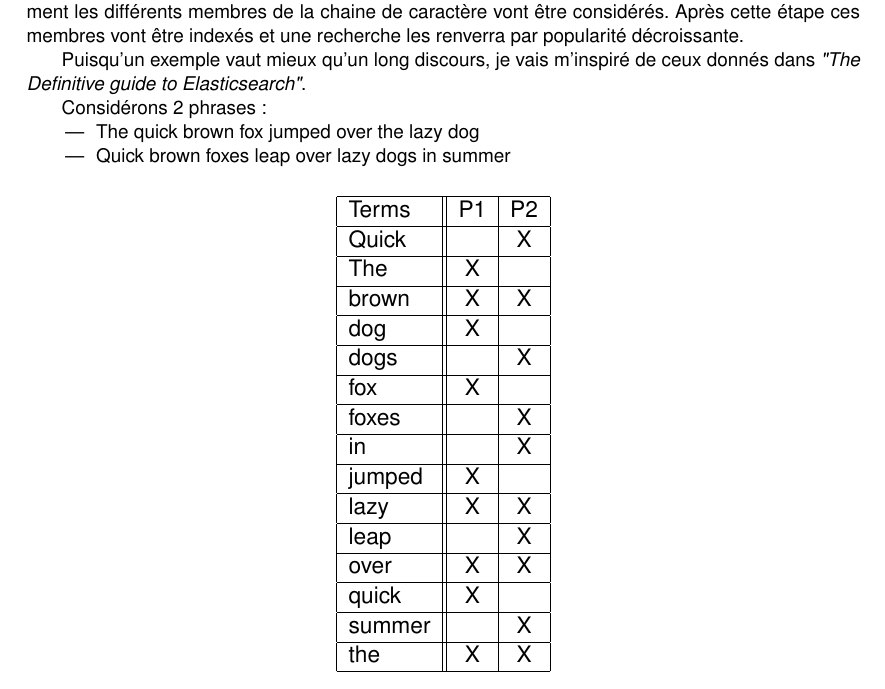
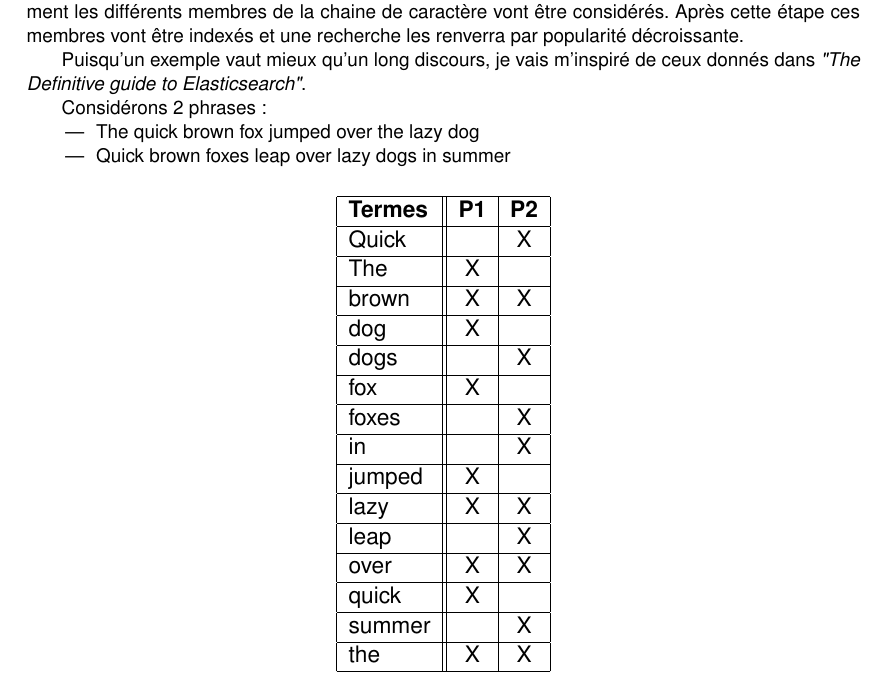
Before and after one commit to Neodiablow/rapport-ciril, a LaTeX document (rapport/rapport.tex, which reads rapport/elasticsearch.tex): part of page 37 of 58, cut so that both start at the same text. Compiled offline with pdfLaTeX.

Commit message:
gras dans les tableaux elastic

```diff
--- a/rapport/elasticsearch.tex
+++ b/rapport/elasticsearch.tex
@@ -767,7 +767,7 @@ Considérons 2 phrases :
 \center
 \begin{tabular}{|l||c|c|}
 \hline
-Terms   & P1    &  P2\\ \hline
+\textbf{Termes}   & \textbf{P1}    & \textbf{P2}\\ \hline
 Quick   &       &  X\\ \hline
 The     &   X   &   \\ \hline
 brown   &   X   &  X\\ \hline
```
Also changed, not shown: rapport/elasticsearch.tex (2 more changed lines).
